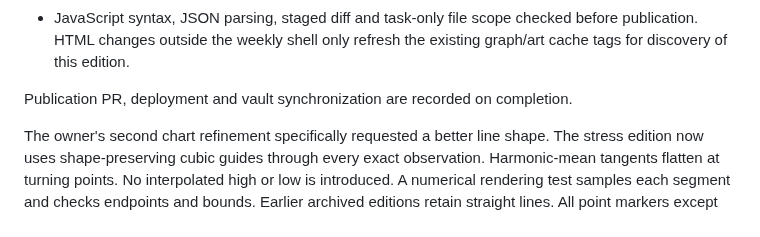
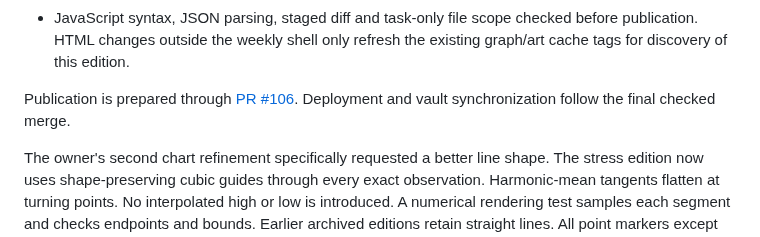
Before and after one commit to LonghandResearch/longhandresearch.github.io, a Markdown page: audits/RPT-018-2026-10-16.md, the part around the change. Rendered like a GitHub page.

```diff
--- a/audits/RPT-018-2026-10-16.md
+++ b/audits/RPT-018-2026-10-16.md
@@ -170,7 +170,8 @@ exact observations. Readouts do not change assumptions in the published data.
   before publication. HTML changes outside the weekly shell only refresh the
   existing graph/art cache tags for discovery of this edition.
 
-Publication PR, deployment and vault synchronization are recorded on completion.
+Publication is prepared through [PR #106](https://github.com/LonghandResearch/longhandresearch.github.io/pull/106).
+Deployment and vault synchronization follow the final checked merge.
 
 The owner's second chart refinement specifically requested a better line shape.
 The stress edition now uses shape-preserving cubic guides through every exact
```
Also changed, not shown: README.md (+8 -0 lines), TASKS.md (+1 -1 lines).
